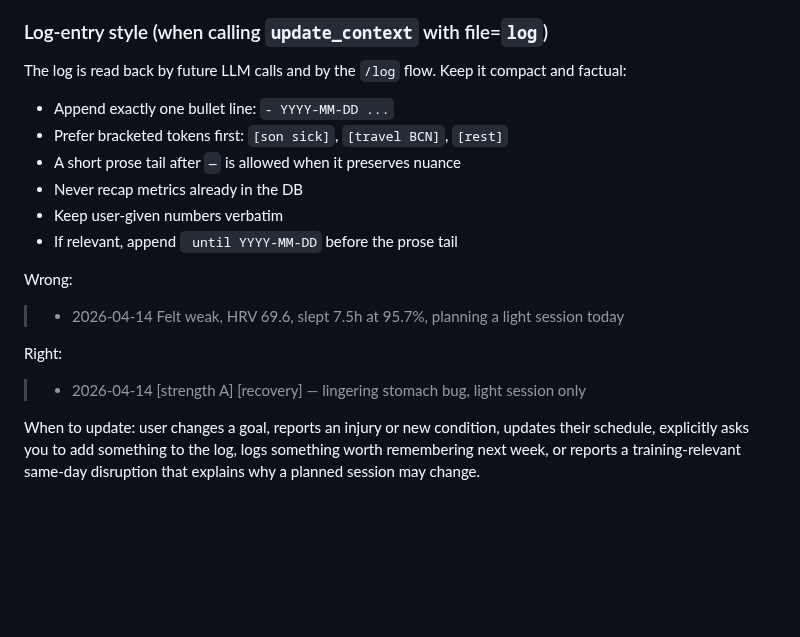
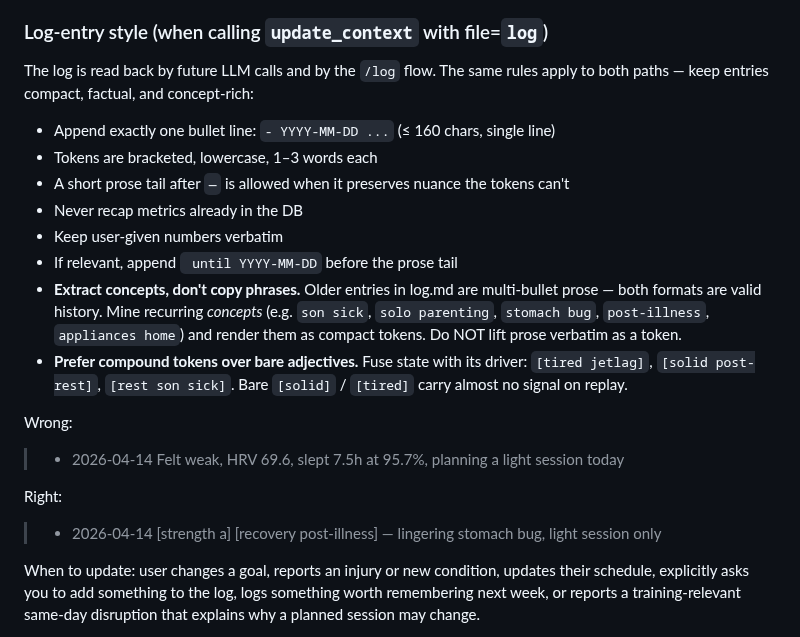
Before and after one commit to Alchemication/zdrowskit, a Markdown page: src/prompts/chat_prompt.md, the part around the change. Drawn GitHub-style; blank space fills up the shorter version.

```diff
--- a/src/prompts/chat_prompt.md
+++ b/src/prompts/chat_prompt.md
@@ -356,15 +356,25 @@ What each file is for:
 
 ### Log-entry style (when calling `update_context` with file=`log`)
 
-The log is read back by future LLM calls and by the `/log` flow. Keep it
-compact and factual:
+The log is read back by future LLM calls and by the `/log` flow. The same
+rules apply to both paths — keep entries compact, factual, and
+concept-rich:
 
-- Append exactly one bullet line: `- YYYY-MM-DD ...`
-- Prefer bracketed tokens first: `[son sick]`, `[travel BCN]`, `[rest]`
+- Append exactly one bullet line: `- YYYY-MM-DD ...` (≤ 160 chars, single line)
+- Tokens are bracketed, lowercase, 1–3 words each
 - A short prose tail after ` — ` is allowed when it preserves nuance
+  the tokens can't
 - Never recap metrics already in the DB
 - Keep user-given numbers verbatim
 - If relevant, append ` until YYYY-MM-DD` before the prose tail
+- **Extract concepts, don't copy phrases.** Older entries in log.md are
+  multi-bullet prose — both formats are valid history. Mine recurring
+  *concepts* (e.g. `son sick`, `solo parenting`, `stomach bug`,
+  `post-illness`, `appliances home`) and render them as compact tokens.
+  Do NOT lift prose verbatim as a token.
+- **Prefer compound tokens over bare adjectives.** Fuse state with its
+  driver: `[tired jetlag]`, `[solid post-rest]`, `[rest son sick]`.
+  Bare `[solid]` / `[tired]` carry almost no signal on replay.
 
 Wrong:
 
@@ -372,7 +382,7 @@ Wrong:
 
 Right:
 
-> - 2026-04-14 [strength A] [recovery] — lingering stomach bug, light session only
+> - 2026-04-14 [strength a] [recovery post-illness] — lingering stomach bug, light session only
 
 When to update: user changes a goal, reports an injury or new condition,
 updates their schedule, explicitly asks you to add something to the log,
```
Also changed, not shown: src/prompts/log_flow_prompt.md (+30 -15 lines).
